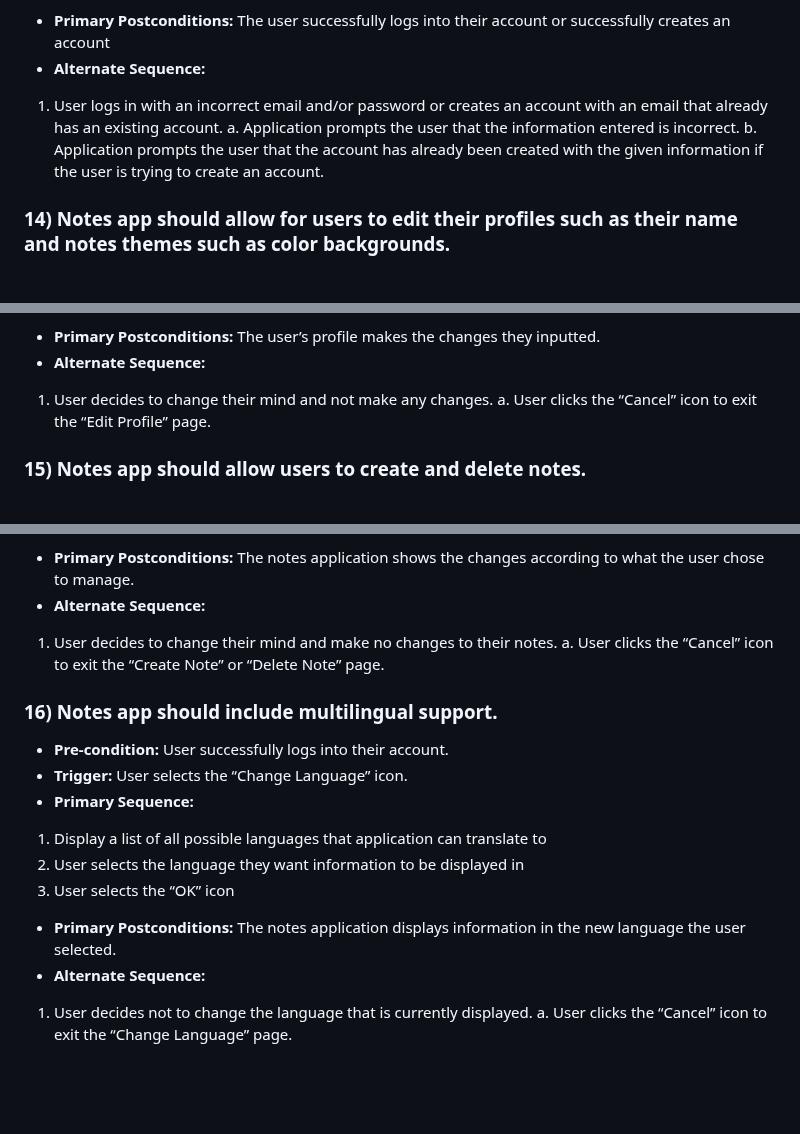
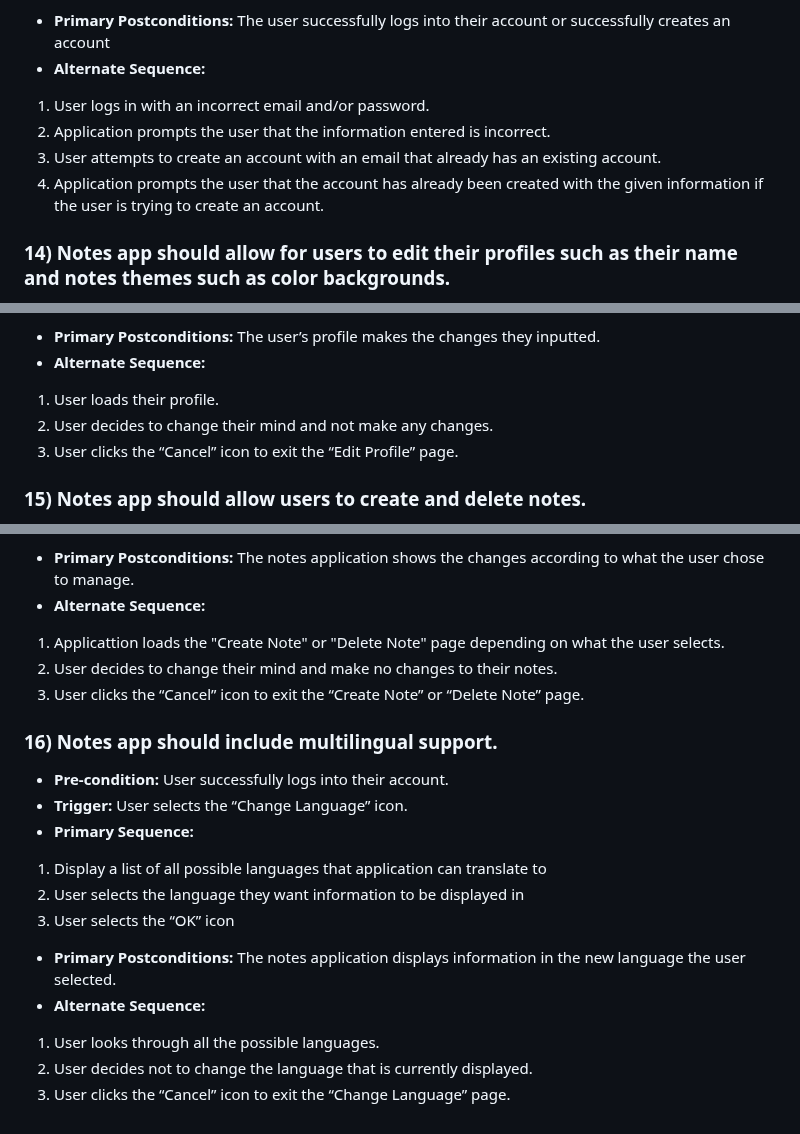
Before and after one commit to nLargo/cmpe131_team7_project, a Markdown page: requirements.md, 3 parts joined by grey strips. Drawn GitHub-style; blank space fills up the shorter version.

Commit message:
Update requirements.md by Vinh

```diff
--- a/requirements.md
+++ b/requirements.md
@@ -244,9 +244,10 @@
 
 - **Primary Postconditions:** The user successfully logs into their account or successfully creates an account
 - **Alternate Sequence:**
-1. User logs in with an incorrect email and/or password or creates an account with an email that already has an existing account.
-	a. Application prompts the user that the information entered is incorrect.
-	b. Application prompts the user that the account has already been created with the given information if the user is trying to create an account.
+1. User logs in with an incorrect email and/or password.
+2. Application prompts the user that the information entered is incorrect.
+3. User attempts to create an account with an email that already has an existing account.
+4. Application prompts the user that the account has already been created with the given information if the user is trying to create an account.
 
 ### 14) Notes app should allow for users to edit their profiles such as their name and notes themes such as color backgrounds.
 - **Pre-condition:** User successfully logs into their account.
@@ -262,8 +263,9 @@
 
 - **Primary Postconditions:** The user’s profile makes the changes they inputted.
 - **Alternate Sequence:**
-1. User decides to change their mind and not make any changes.
-	a. User clicks the “Cancel” icon to exit the “Edit Profile” page.
+1. User loads their profile.
+2. User decides to change their mind and not make any changes.
+2. User clicks the “Cancel” icon to exit the “Edit Profile” page.
 
 ### 15) Notes app should allow users to create and delete notes.
 - **Pre-condition:** User loads all their existing notes.
@@ -277,8 +279,9 @@
 
 - **Primary Postconditions:** The notes application shows the changes according to what the user chose to manage.
 - **Alternate Sequence:**
-1. User decides to change their mind and make no changes to their notes.
-	a. User clicks the “Cancel” icon to exit the “Create Note” or “Delete Note” page.
+1. Applicattion loads the "Create Note" or "Delete Note" page depending on what the user selects.
+2. User decides to change their mind and make no changes to their notes.
+3. User clicks the “Cancel” icon to exit the “Create Note” or “Delete Note” page.
 
 ### 16) Notes app should include multilingual support.
 - **Pre-condition:** User successfully logs into their account.
@@ -290,5 +293,6 @@
 
 - **Primary Postconditions:** The notes application displays information in the new language the user selected.
 - **Alternate Sequence:**
-1. User decides not to change the language that is currently displayed.
-	a. User clicks the “Cancel” icon to exit the “Change Language” page.
+1. User looks through all the possible languages.
+2. User decides not to change the language that is currently displayed.
+3. User clicks the “Cancel” icon to exit the “Change Language” page.
```
